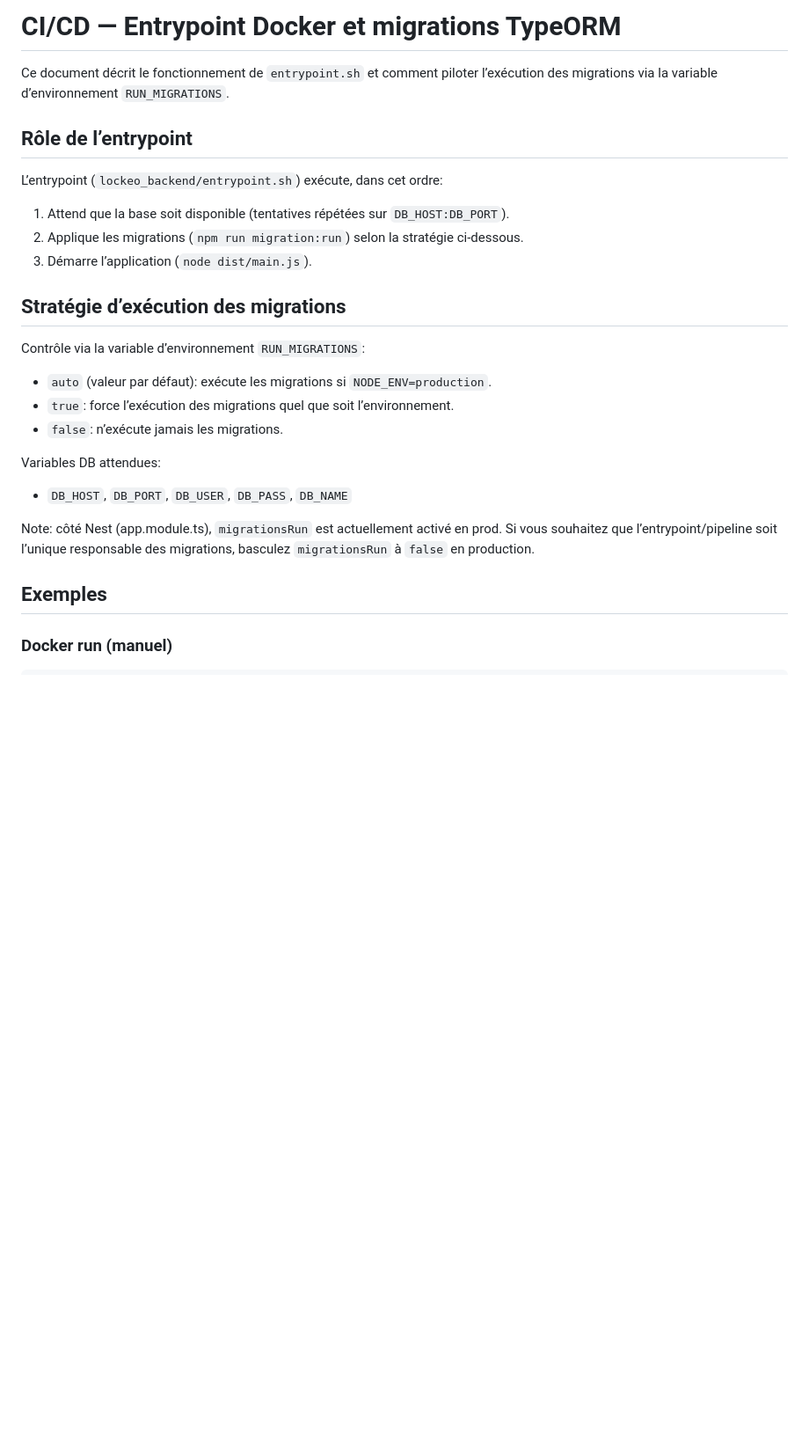
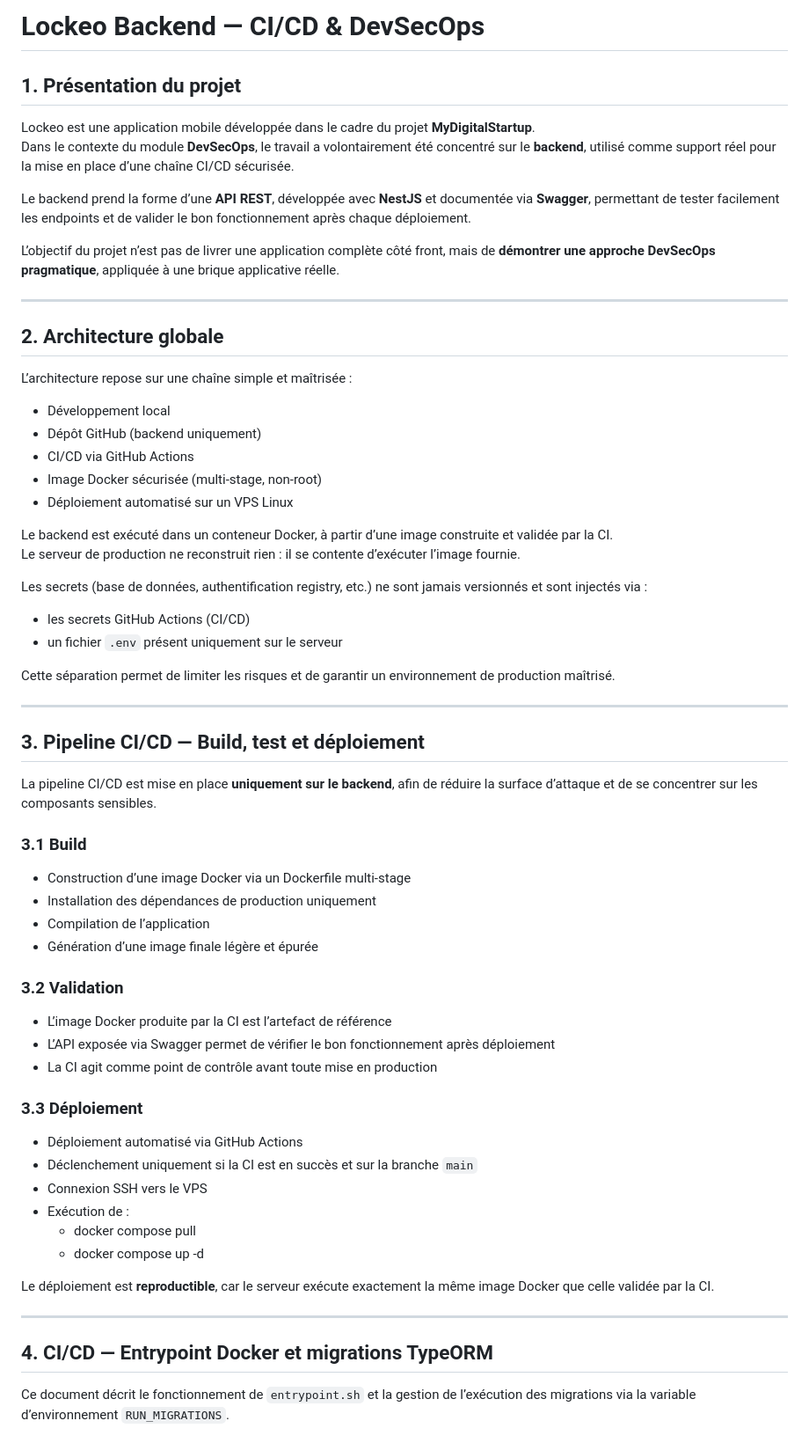
Before and after one commit to tombihoreau/lockeo, a Markdown page: lockeo_backend/readme-cicd.md, the part around one of its changes. Shown at 88% size. Drawn GitHub-style; blank space fills up the shorter version.

```diff
--- a/lockeo_backend/readme-cicd.md
+++ b/lockeo_backend/readme-cicd.md
@@ -1,26 +1,68 @@
-# CI/CD — Entrypoint Docker et migrations TypeORM
+# Lockeo Backend — CI/CD & DevSecOps
 
-Ce document décrit le fonctionnement de `entrypoint.sh` et comment piloter l’exécution des migrations via la variable d’environnement `RUN_MIGRATIONS`.
+## 1. Présentation du projet
 
-## Rôle de l’entrypoint
+Lockeo est une application mobile développée dans le cadre du projet **MyDigitalStartup**.
+Dans le contexte du module **DevSecOps**, le travail a volontairement été concentré sur le **backend**, utilisé comme support réel pour la mise en place d’une chaîne CI/CD sécurisée.
 
-L’entrypoint (`lockeo_backend/entrypoint.sh`) exécute, dans cet ordre:
-1. Attend que la base soit disponible (tentatives répétées sur `DB_HOST:DB_PORT`).
-2. Applique les migrations (`npm run migration:run`) selon la stratégie ci-dessous.
-3. Démarre l’application (`node dist/main.js`).
+Le backend prend la forme d’une **API REST**, développée avec **NestJS** et documentée via **Swagger**, permettant de tester facilement les endpoints et de valider le bon fonctionnement après chaque déploiement.
 
-## Stratégie d’exécution des migrations
+L’objectif du projet n’est pas de livrer une application complète côté front, mais de **démontrer une approche DevSecOps pragmatique**, appliquée à une brique applicative réelle.
 
-Contrôle via la variable d’environnement `RUN_MIGRATIONS`:
-- `auto` (valeur par défaut): exécute les migrations si `NODE_ENV=production`.
-- `true`: force l’exécution des migrations quel que soit l’environnement.
-- `false`: n’exécute jamais les migrations.
+---
 
-Variables DB attendues:
-- `DB_HOST`, `DB_PORT`, `DB_USER`, `DB_PASS`, `DB_NAME`
+## 2. Architecture globale
 
-Note: côté Nest (app.module.ts), `migrationsRun` est actuellement activé en prod. Si vous souhaitez que l’entrypoint/pipeline soit l’unique responsable des migrations, basculez `migrationsRun` à `false` en production.
+L’architecture repose sur une chaîne simple et maîtrisée :
 
-## Exemples
+- Développement local
+- Dépôt GitHub (backend uniquement)
+- CI/CD via GitHub Actions
+- Image Docker sécurisée (multi-stage, non-root)
+- Déploiement automatisé sur un VPS Linux
 
-### Docker run (manuel)
+Le backend est exécuté dans un conteneur Docker, à partir d’une image construite et validée par la CI.
+Le serveur de production ne reconstruit rien : il se contente d’exécuter l’image fournie.
+
+Les secrets (base de données, authentification registry, etc.) ne sont jamais versionnés et sont injectés via :
+- les secrets GitHub Actions (CI/CD)
+- un fichier `.env` présent uniquement sur le serveur
+
+Cette séparation permet de limiter les risques et de garantir un environnement de production maîtrisé.
+
+---
+
+## 3. Pipeline CI/CD — Build, test et déploiement
+
+La pipeline CI/CD est mise en place **uniquement sur le backend**, afin de réduire la surface d’attaque et de se concentrer sur les composants sensibles.
+
+### 3.1 Build
+
+- Construction d’une image Docker via un Dockerfile multi-stage
+- Installation des dépendances de production uniquement
+- Compilation de l’application
+- Génération d’une image finale légère et épurée
+
+### 3.2 Validation
+
+- L’image Docker produite par la CI est l’artefact de référence
+- L’API exposée via Swagger permet de vérifier le bon fonctionnement après déploiement
+- La CI agit comme point de contrôle avant toute mise en production
+
+### 3.3 Déploiement
+
+- Déploiement automatisé via GitHub Actions
+- Déclenchement uniquement si la CI est en succès et sur la branche `main`
+- Connexion SSH vers le VPS
+- Exécution de :
+  - docker compose pull
+  - docker compose up -d
+
+Le déploiement est **reproductible**, car le serveur exécute exactement la même image Docker que celle validée par la CI.
+
+---
+
+## 4. CI/CD — Entrypoint Docker et migrations TypeORM
+
+Ce document décrit le fonctionnement de `entrypoint.sh` et la gestion de l’exécution des migrations via la variable d’environnement `RUN_MIGRATIONS`.
+
```
Also changed, not shown: other parts of lockeo_backend/readme-cicd.md (+63 -20 lines).
